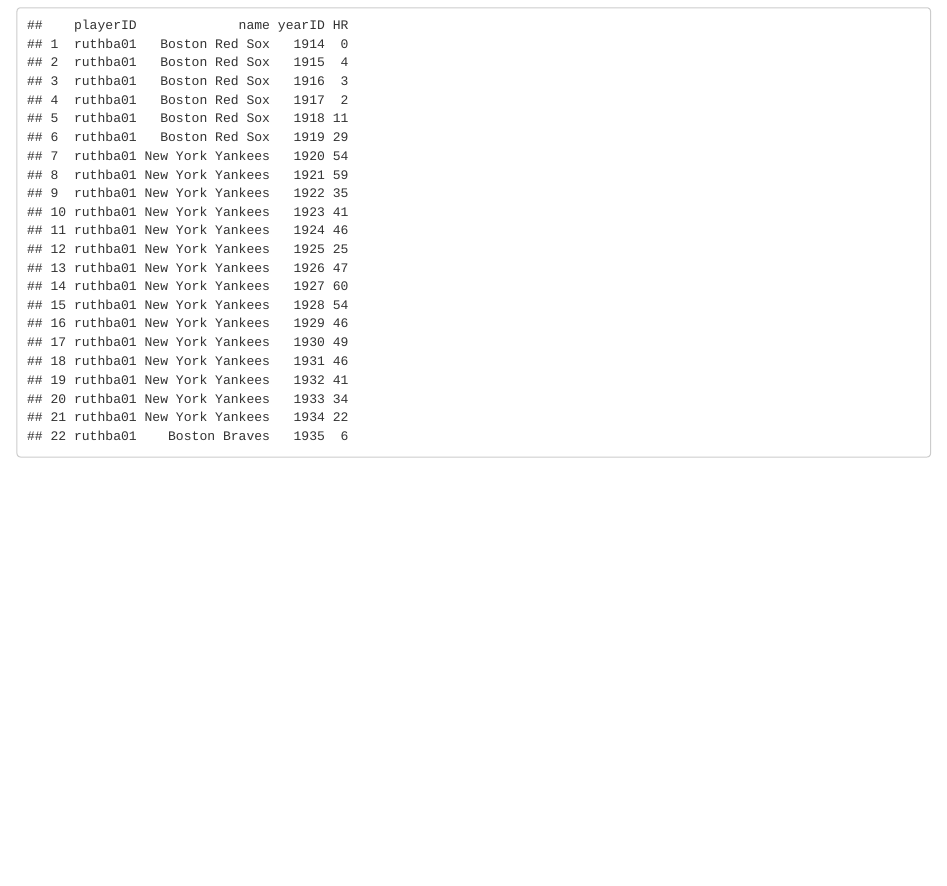
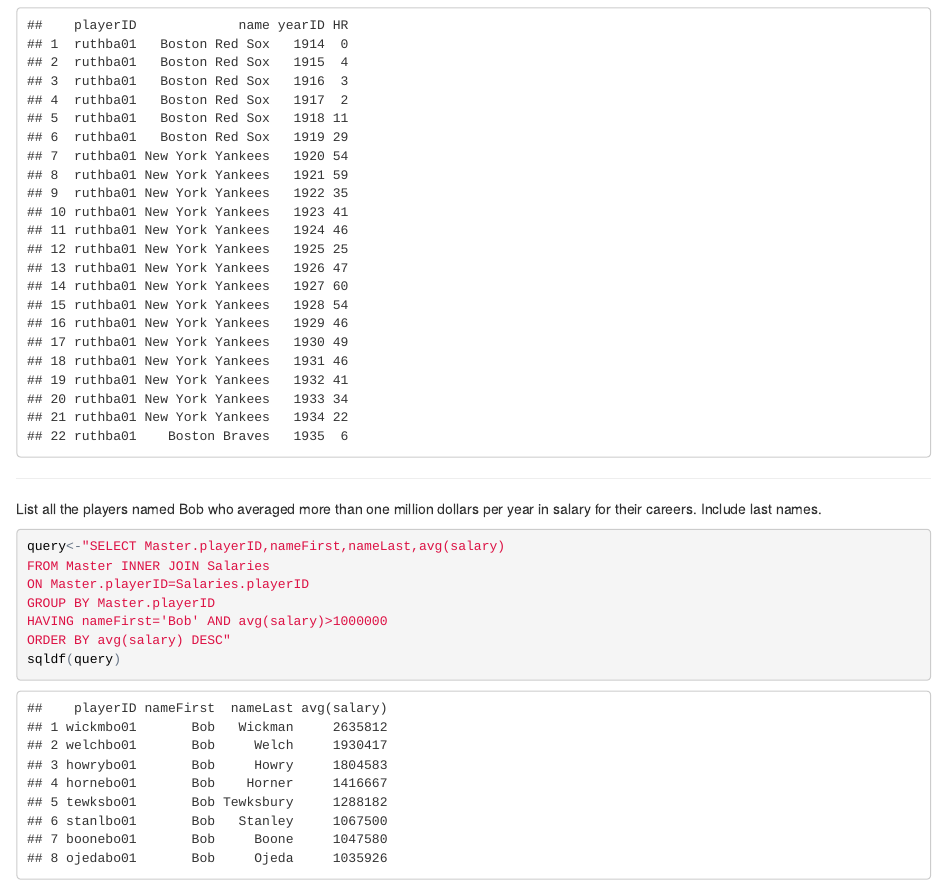
Before and after one commit to jonnyflix/Website, an R Markdown document (index.Rmd): the page in a window 1100 px wide, from 8050 px down. The pictures show the output file index.html that the author committed with the source, opened offline.

Commit message:
last additon

````diff
--- a/index.Rmd
+++ b/index.Rmd
@@ -116,3 +116,15 @@
 WHERE Batting.playerID='ruthba01'"
 sqldf(query)
 ```
+***
+List all the players named Bob who averaged more than one million dollars per year in salary for their careers. Include last names.
+```{r}
+query<-"SELECT Master.playerID,nameFirst,nameLast,avg(salary)
+FROM Master INNER JOIN Salaries
+ON Master.playerID=Salaries.playerID
+GROUP BY Master.playerID
+HAVING nameFirst='Bob' AND avg(salary)>1000000
+ORDER BY avg(salary) DESC"
+sqldf(query)
+```
+***
````
Also changed, not shown: .RData, index.html, 1 other file.
